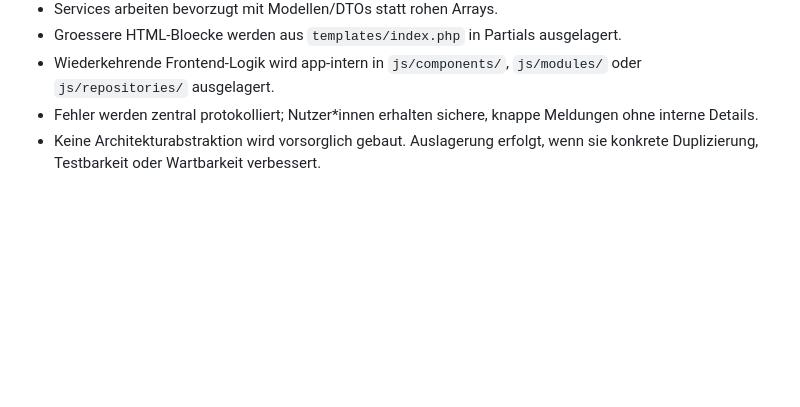
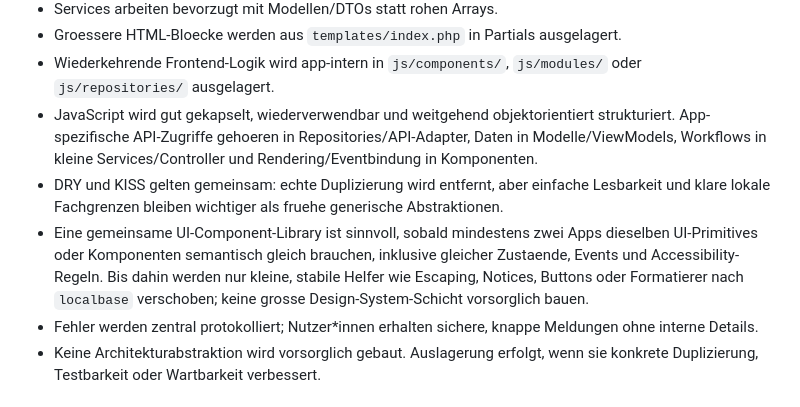
Before and after one commit to Filzmann/br-nextcloud-apps, a Markdown page: AGENTS.md, the part around the change. Rendered like a GitHub page; blank space fills up the shorter version.

Commit message:
Document frontend architecture rules

```diff
--- a/AGENTS.md
+++ b/AGENTS.md
@@ -163,6 +163,9 @@ Fuer eigene Nextcloud-Apps gelten diese angepassten Prinzipien:
 - Services arbeiten bevorzugt mit Modellen/DTOs statt rohen Arrays.
 - Groessere HTML-Bloecke werden aus `templates/index.php` in Partials ausgelagert.
 - Wiederkehrende Frontend-Logik wird app-intern in `js/components/`, `js/modules/` oder `js/repositories/` ausgelagert.
+- JavaScript wird gut gekapselt, wiederverwendbar und weitgehend objektorientiert strukturiert. App-spezifische API-Zugriffe gehoeren in Repositories/API-Adapter, Daten in Modelle/ViewModels, Workflows in kleine Services/Controller und Rendering/Eventbindung in Komponenten.
+- DRY und KISS gelten gemeinsam: echte Duplizierung wird entfernt, aber einfache Lesbarkeit und klare lokale Fachgrenzen bleiben wichtiger als fruehe generische Abstraktionen.
+- Eine gemeinsame UI-Component-Library ist sinnvoll, sobald mindestens zwei Apps dieselben UI-Primitives oder Komponenten semantisch gleich brauchen, inklusive gleicher Zustaende, Events und Accessibility-Regeln. Bis dahin werden nur kleine, stabile Helfer wie Escaping, Notices, Buttons oder Formatierer nach `localbase` verschoben; keine grosse Design-System-Schicht vorsorglich bauen.
 - Fehler werden zentral protokolliert; Nutzer*innen erhalten sichere, knappe Meldungen ohne interne Details.
 - Keine Architekturabstraktion wird vorsorglich gebaut. Auslagerung erfolgt, wenn sie konkrete Duplizierung, Testbarkeit oder Wartbarkeit verbessert.
 
```
